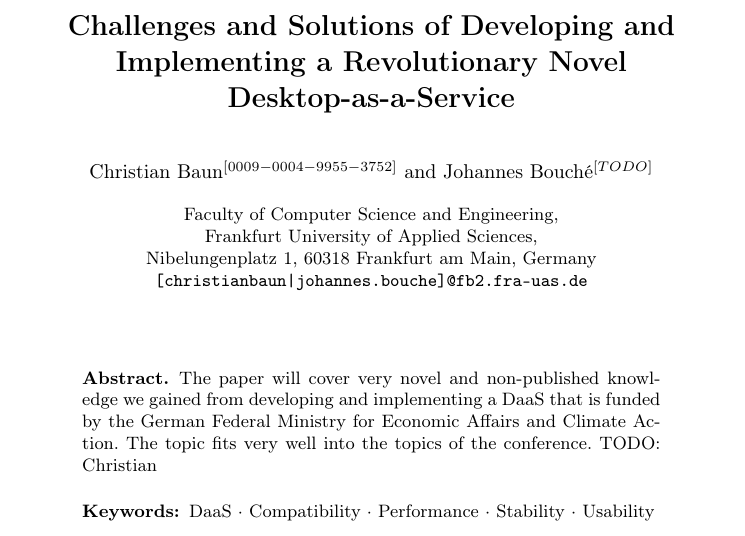
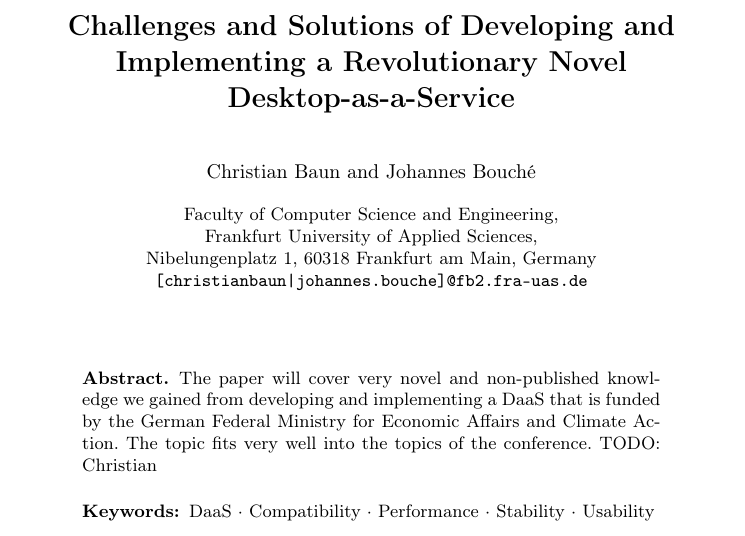
Before and after one commit to christianbaun/daas-design-paper-2024, a LaTeX thesis (paper.tex): part of page 1 of 13, cut so that both start at the same text. Compiled offline with pdfLaTeX.

Commit message:
Small fix

```diff
--- a/paper.tex
+++ b/paper.tex
@@ -28,8 +28,10 @@
 % If the paper title is too long for the running head, you can set
 % an abbreviated paper title here
 %
-\author{Christian Baun\orcidID{0009-0004-9955-3752} \and
-	Johannes Bouché\orcidID{TODO}}
+\author{Christian Baun \and
+Johannes Bouché}
+% \author{Christian Baun\orcidID{0009-0004-9955-3752} \and
+% 	Johannes Bouché\orcidID{TODO}}
 %
 \authorrunning{C. Baun, J. Bouché}
 % First names are abbreviated in the running head.
```
